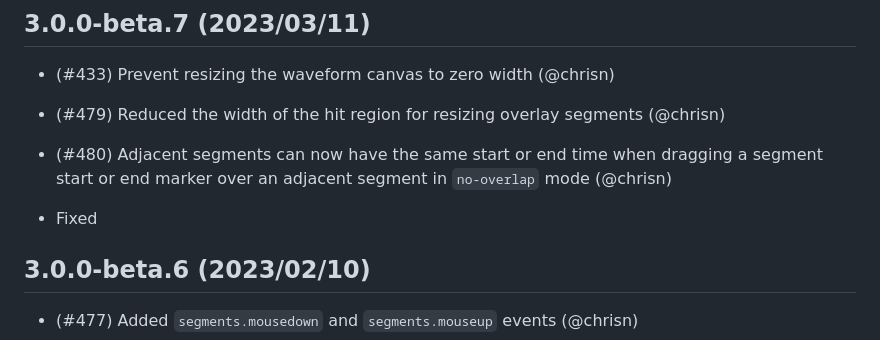
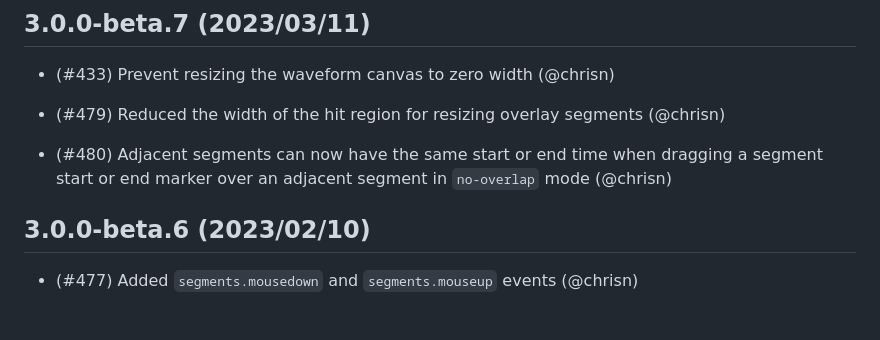
Before and after one commit to bbc/peaks.js, a Markdown page: CHANGELOG.md, the part around the change. GitHub-like rendering; blank space fills up the shorter version.

Commit message:
Corrected CHANGELOG.md

```diff
--- a/CHANGELOG.md
+++ b/CHANGELOG.md
@@ -10,8 +10,6 @@
 * (#480) Adjacent segments can now have the same start or end time when
   dragging a segment start or end marker over an adjacent segment in
   `no-overlap` mode (@chrisn)
-
-* Fixed
 
 ## 3.0.0-beta.6 (2023/02/10)
 
```
